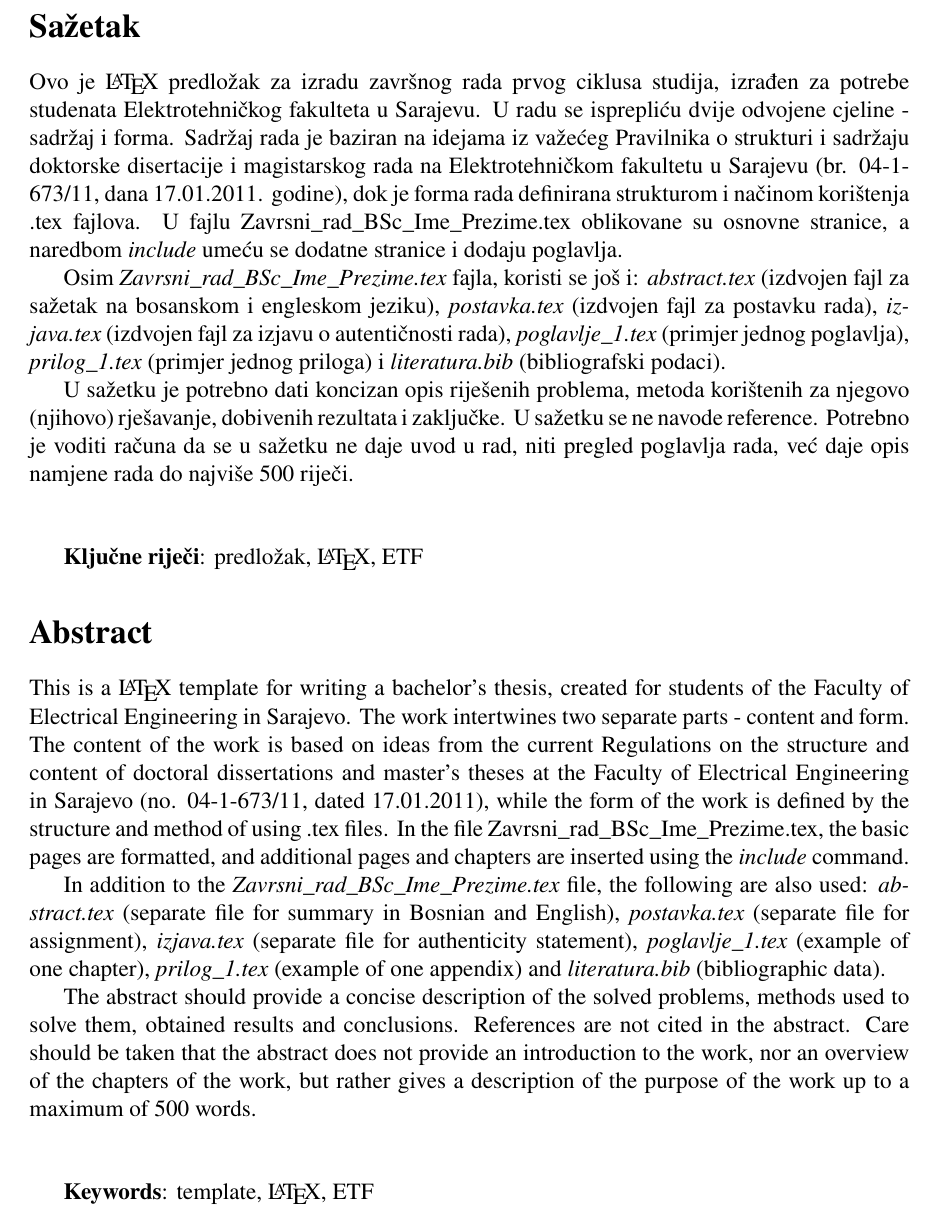
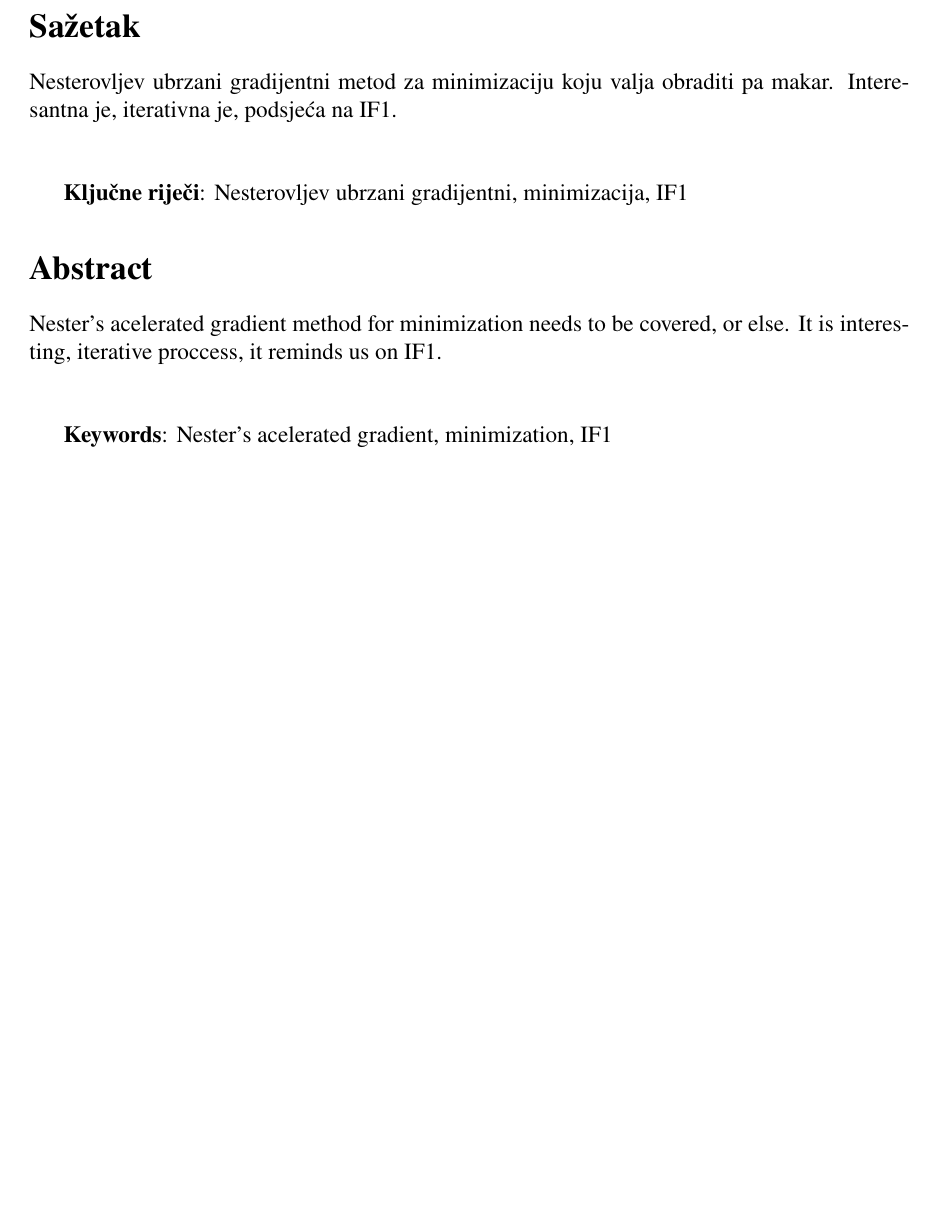
Before and after one commit to astaffz/nesterov-accelerated-gradient, a LaTeX book (paper/Seminarski_rad_NA_Mustafic_Ljutika.tex, which reads paper/CHAPTERS/abstract.tex): part of page 2 of 19, cut so that both start at the same text, the shorter picture padded with empty space. Compiled offline with pdfLaTeX.

Commit message:
Crni abstrakt

```diff
--- a/paper/CHAPTERS/abstract.tex
+++ b/paper/CHAPTERS/abstract.tex
@@ -2,25 +2,27 @@
 
 \section*{Sažetak}
 
+Nesterovljev ubrzani gradijentni metod za minimizaciju koju valja obraditi pa makar. Interesantna je, iterativna je, podsjeća na IF1.
 
-Ovo je \LaTeX\ predložak za izradu završnog rada prvog ciklusa studija, izrađen za potrebe studenata Elektrotehničkog fakulteta u Sarajevu. U radu se isprepliću dvije odvojene cjeline - sadržaj i forma. Sadržaj rada je baziran na idejama iz važećeg Pravilnika o strukturi i sadržaju doktorske disertacije i magistarskog rada na Elektrotehničkom fakultetu u Sarajevu (br. 04-1-673/11, dana 17.01.2011. godine), dok je forma rada definirana strukturom i načinom korištenja .tex fajlova.
-U fajlu Zavrsni\_rad\_BSc\_Ime\_Prezime.tex oblikovane su osnovne stranice, a naredbom \textit{include} umeću se dodatne stranice i dodaju poglavlja.
+%Ovo je \LaTeX\ predložak za izradu završnog rada prvog ciklusa studija, izrađen za potrebe studenata Elektrotehničkog fakulteta u Sarajevu. U radu se isprepliću dvije odvojene cjeline - sadržaj i forma. Sadržaj rada je baziran na idejama iz važećeg Pravilnika o strukturi i sadržaju doktorske disertacije i magistarskog rada na Elektrotehničkom fakultetu u Sarajevu (br. 04-1-673/11, dana 17.01.2011. godine), dok je forma rada definirana strukturom i načinom korištenja .tex fajlova.
+%U fajlu Zavrsni\_rad\_BSc\_Ime\_Prezime.tex oblikovane su osnovne stranice, a naredbom \textit{include} umeću se dodatne stranice i dodaju poglavlja.
 
-Osim \textit{Zavrsni\_rad\_BSc\_Ime\_Prezime.tex} fajla, koristi se još i: \textit{abstract.tex} (izdvojen fajl za sažetak na bosanskom i engleskom jeziku), \textit{postavka.tex} (izdvojen fajl za postavku rada), \textit{izjava.tex} (izdvojen fajl za izjavu o autentičnosti rada), \textit{poglavlje\_1.tex} (primjer jednog poglavlja),\textit{ prilog\_1.tex} (primjer jednog priloga) i \textit{literatura.bib} (bibliografski podaci).
+%Osim \textit{Zavrsni\_rad\_BSc\_Ime\_Prezime.tex} fajla, koristi se još i: \textit{abstract.tex} (izdvojen fajl za sažetak na bosanskom i engleskom jeziku), \textit{postavka.tex} (izdvojen fajl za postavku rada), \textit{izjava.tex} (izdvojen fajl za izjavu o autentičnosti rada), \textit{poglavlje\_1.tex} (primjer jednog poglavlja),\textit{ prilog\_1.tex} (primjer jednog priloga) i \textit{literatura.bib} (bibliografski podaci).
 
-U sažetku je potrebno dati koncizan opis riješenih problema, metoda korištenih za njegovo (njihovo) rješavanje, dobivenih rezultata i zaključke. U sažetku se ne navode reference. Potrebno je voditi računa da se u sažetku ne daje uvod u rad, niti pregled poglavlja rada, već daje opis namjene rada do najviše 500 riječi.
+%U sažetku je potrebno dati koncizan opis riješenih problema, metoda korištenih za njegovo (njihovo) rješavanje, dobivenih rezultata i zaključke. U sažetku se ne navode reference. Potrebno je voditi računa da se u sažetku ne daje uvod u rad, niti pregled poglavlja rada, već daje opis namjene rada do najviše 500 riječi.
 
 \vspace{1cm}
-\textbf{Ključne riječi}:  predložak, \LaTeX, ETF
+\textbf{Ključne riječi}: Nesterovljev ubrzani gradijentni, minimizacija, IF1 %predložak, \LaTeX, ETF
 
 \section*{Abstract}
 
-This is a \LaTeX\ template for writing a bachelor's thesis, created for students of the Faculty of Electrical Engineering in Sarajevo. The work intertwines two separate parts - content and form. The content of the work is based on ideas from the current Regulations on the structure and content of doctoral dissertations and master's theses at the Faculty of Electrical Engineering in Sarajevo (no. 04-1-673/11, dated 17.01.2011), while the form of the work is defined by the structure and method of using .tex files.
-In the file Zavrsni\_rad\_BSc\_Ime\_Prezime.tex, the basic pages are formatted, and additional pages and chapters are inserted using the \textit{include} command.
+Nester's acelerated gradient method for minimization needs to be covered, or else. It is interesting, iterative proccess, it reminds us on IF1.
+%This is a \LaTeX\ template for writing a bachelor's thesis, created for students of the Faculty of Electrical Engineering in Sarajevo. The work intertwines two separate parts - content and form. The content of the work is based on ideas from the current Regulations on the structure and content of doctoral dissertations and master's theses at the Faculty of Electrical Engineering in Sarajevo (no. 04-1-673/11, dated 17.01.2011), while the form of the work is defined by the structure and method of using .tex files.
+%In the file Zavrsni\_rad\_BSc\_Ime\_Prezime.tex, the basic pages are formatted, and additional pages and chapters are inserted using the \textit{include} command.
 
-In addition to the \textit{Zavrsni\_rad\_BSc\_Ime\_Prezime.tex} file, the following are also used: \textit{abstract.tex} (separate file for summary in Bosnian and English), \textit{postavka.tex} (separate file for assignment), \textit{izjava.tex} (separate file for authenticity statement), \textit{poglavlje\_1.tex} (example of one chapter), \textit{prilog\_1.tex} (example of one appendix) and \textit{literatura.bib} (bibliographic data).
+%In addition to the \textit{Zavrsni\_rad\_BSc\_Ime\_Prezime.tex} file, the following are also used: \textit{abstract.tex} (separate file for summary in Bosnian and English), \textit{postavka.tex} (separate file for assignment), \textit{izjava.tex} (separate file for authenticity statement), \textit{poglavlje\_1.tex} (example of one chapter), \textit{prilog\_1.tex} (example of one appendix) and \textit{literatura.bib} (bibliographic data).
 
-The abstract should provide a concise description of the solved problems, methods used to solve them, obtained results and conclusions. References are not cited in the abstract. Care should be taken that the abstract does not provide an introduction to the work, nor an overview of the chapters of the work, but rather gives a description of the purpose of the work up to a maximum of 500 words.
+%The abstract should provide a concise description of the solved problems, methods used to solve them, obtained results and conclusions. References are not cited in the abstract. Care should be taken that the abstract does not provide an introduction to the work, nor an overview of the chapters of the work, but rather gives a description of the purpose of the work up to a maximum of 500 words.
 
 \vspace{1cm}
-\textbf{Keywords}:  template, \LaTeX, ETF
+\textbf{Keywords}:  Nester's acelerated gradient, minimization, IF1 %template, \LaTeX, ETF
```
Also changed, not shown: 1 other file.
